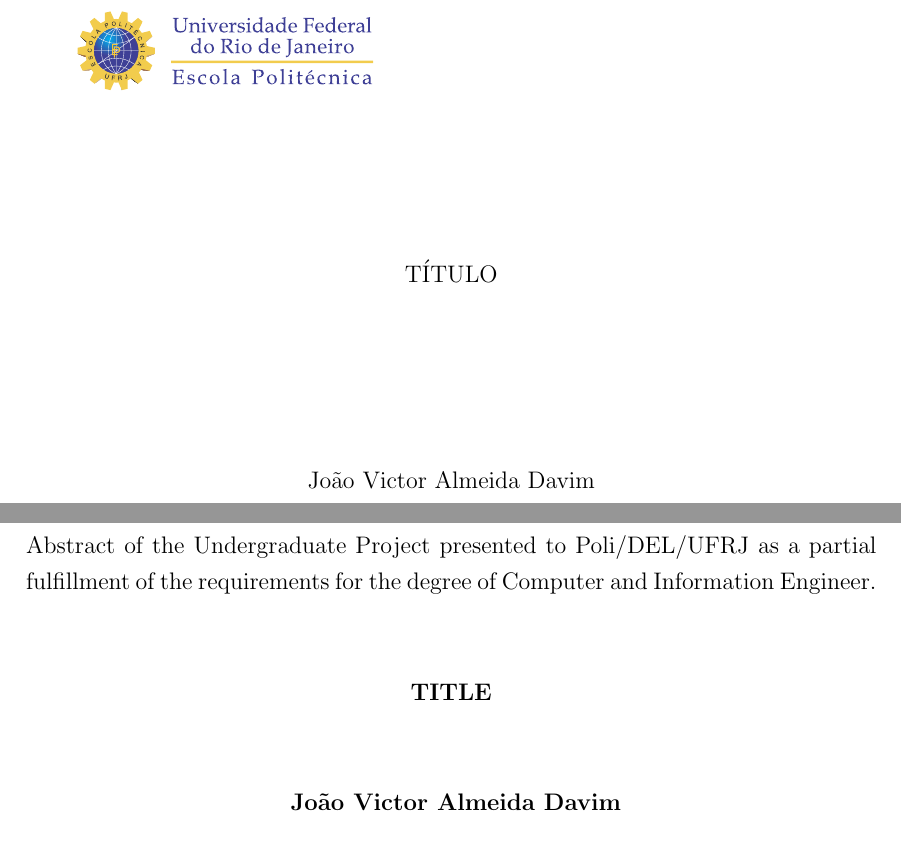
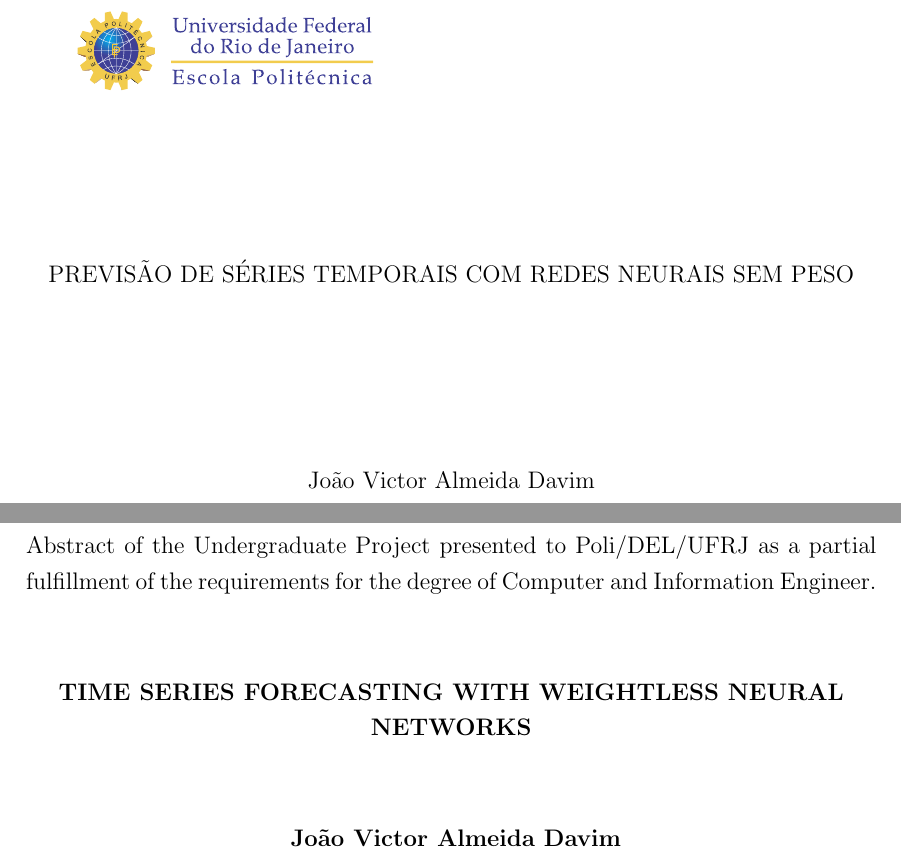
Before and after one commit to jvdavim/monography, a LaTeX thesis (main.tex): two parts of pages 1 and 5 of 53, joined at a grey line, cut at the place of the change. Compiled offline with pdfLaTeX.

Commit message:
add title

```diff
--- a/main.tex
+++ b/main.tex
@@ -18,8 +18,8 @@
 \makeatother
 
 \begin{document}
-\title{Título}
-\foreigntitle{Title}
+\title{Previsão de Séries Temporais com Redes Neurais sem Peso}
+\foreigntitle{Time Series Forecasting with Weightless Neural Networks}
 \author{João Victor}{Almeida Davim}
 \advisor{Prof.}{Priscila}{Machado Vieira Lima}{Ph.D.}
 \advisor{Prof.}{Leopoldo André}{Dutra Lusquino Filho}{D.Sc.}
```
Also changed, not shown: main.tex (2 more changed lines).
